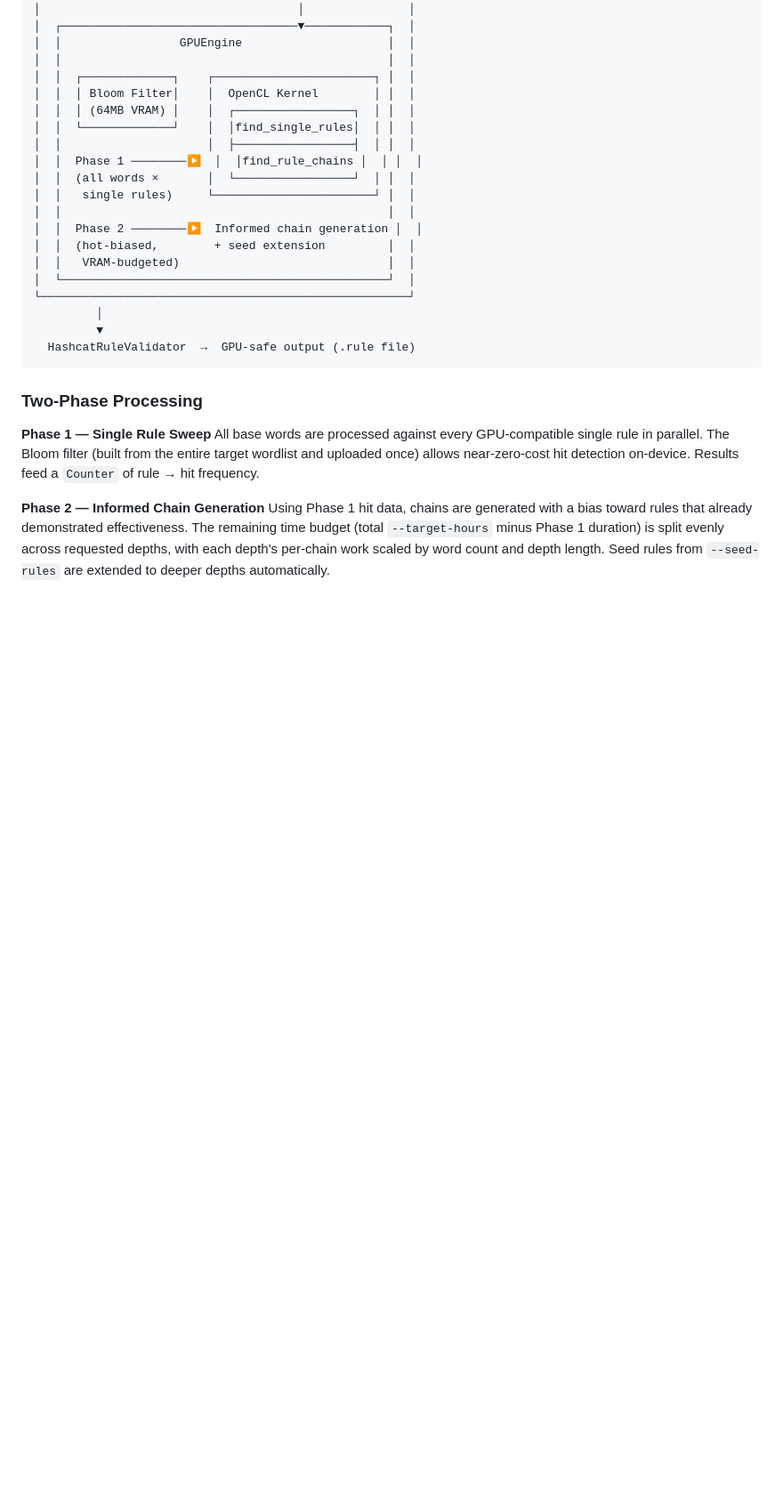
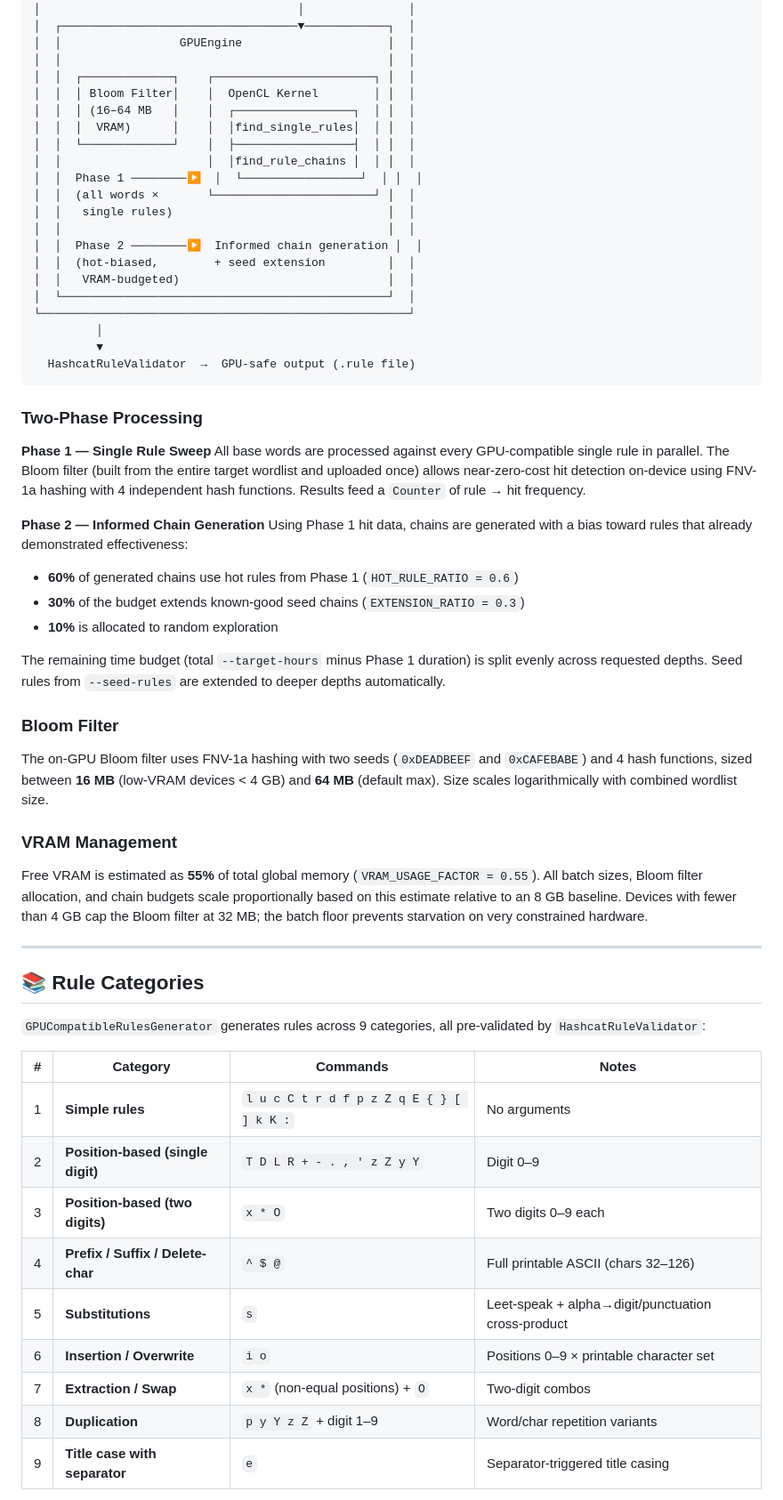
Before and after one commit to A113L/rulest, a Markdown page: README.md, the part around one of its changes. Shown at 89% size. Rendered like a GitHub page; blank space fills up the shorter version.

```diff
--- a/README.md
+++ b/README.md
@@ -183,12 +189,13 @@ usage: rulest.py -w WORDLIST [-b BASE_WORDLIST] [-d CHAIN_DEPTH]
 │  │                                               │  │
 │  │  ┌─────────────┐    ┌───────────────────────┐ │  │
 │  │  │ Bloom Filter│    │  OpenCL Kernel        │ │  │
-│  │  │ (64MB VRAM) │    │  ┌─────────────────┐  │ │  │
-│  │  └─────────────┘    │  │find_single_rules│  │ │  │
-│  │                     │  ├─────────────────┤  │ │  │
-│  │  Phase 1 ────────▶  │  │find_rule_chains │  │ │  │
-│  │  (all words ×       │  └─────────────────┘  │ │  │
-│  │   single rules)     └───────────────────────┘ │  │
+│  │  │ (16–64 MB   │    │  ┌─────────────────┐  │ │  │
+│  │  │  VRAM)      │    │  │find_single_rules│  │ │  │
+│  │  └─────────────┘    │  ├─────────────────┤  │ │  │
+│  │                     │  │find_rule_chains │  │ │  │
+│  │  Phase 1 ────────▶  │  └─────────────────┘  │ │  │
+│  │  (all words ×       └───────────────────────┘ │  │
+│  │   single rules)                               │  │
 │  │                                               │  │
 │  │  Phase 2 ────────▶  Informed chain generation │  │
 │  │  (hot-biased,        + seed extension         │  │
@@ -203,7 +210,39 @@ usage: rulest.py -w WORDLIST [-b BASE_WORDLIST] [-d CHAIN_DEPTH]
 ### Two-Phase Processing
 
 **Phase 1 — Single Rule Sweep**
-All base words are processed against every GPU-compatible single rule in parallel. The Bloom filter (built from the entire target wordlist and uploaded once) allows near-zero-cost hit detection on-device. Results feed a `Counter` of rule → hit frequency.
+All base words are processed against every GPU-compatible single rule in parallel. The Bloom filter (built from the entire target wordlist and uploaded once) allows near-zero-cost hit detection on-device using FNV-1a hashing with 4 independent hash functions. Results feed a `Counter` of rule → hit frequency.
 
 **Phase 2 — Informed Chain Generation**
-Using Phase 1 hit data, chains are generated with a bias toward rules that already demonstrated effectiveness. The remaining time budget (total `--target-hours` minus Phase 1 duration) is split evenly across requested depths, with each depth's per-chain work scaled by word count and depth length. Seed rules from `--seed-rules` are extended to deeper depths automatically.
+Using Phase 1 hit data, chains are generated with a bias toward rules that already demonstrated effectiveness:
+- **60%** of generated chains use hot rules from Phase 1 (`HOT_RULE_RATIO = 0.6`)
+- **30%** of the budget extends known-good seed chains (`EXTENSION_RATIO = 0.3`)
+- **10%** is allocated to random exploration
+
+The remaining time budget (total `--target-hours` minus Phase 1 duration) is split evenly across requested depths. Seed rules from `--seed-rules` are extended to deeper depths automatically.
+
+### Bloom Filter
+
+The on-GPU Bloom filter uses FNV-1a hashing with two seeds (`0xDEADBEEF` and `0xCAFEBABE`) and 4 hash functions, sized between **16 MB** (low-VRAM devices < 4 GB) and **64 MB** (default max). Size scales logarithmically with combined wordlist size.
+
+### VRAM Management
+
+Free VRAM is estimated as **55%** of total global memory (`VRAM_USAGE_FACTOR = 0.55`). All batch sizes, Bloom filter allocation, and chain budgets scale proportionally based on this estimate relative to an 8 GB baseline. Devices with fewer than 4 GB cap the Bloom filter at 32 MB; the batch floor prevents starvation on very constrained hardware.
+
+---
+
+## 📚 Rule Categories
+
+`GPUCompatibleRulesGenerator` generates rules across 9 categories, all pre-validated by `HashcatRuleValidator`:
+
+| # | Category | Commands | Notes |
+|---|---|---|---|
+| 1 | **Simple rules** | `l u c C t r d f p z Z q E { } [ ] k K :` | No arguments |
+| 2 | **Position-based (single digit)** | `T D L R + - . , ' z Z y Y` | Digit 0–9 |
+| 3 | **Position-based (two digits)** | `x * O` | Two digits 0–9 each |
+| 4 | **Prefix / Suffix / Delete-char** | `^ $ @` | Full printable ASCII (chars 32–126) |
+| 5 | **Substitutions** | `s` | Leet-speak + alpha→digit/punctuation cross-product |
+| 6 | **Insertion / Overwrite** | `i o` | Positions 0–9 × printable character set |
+| 7 | **Extraction / Swap** | `x *` (non-equal positions) + `O` | Two-digit combos |
+| 8 | **Duplication** | `p y Y z Z` + digit 1–9 | Word/char repetition variants |
+| 9 | **Title case with separator** | `e` | Separator-triggered title casing |
+
```
Also changed, not shown: other parts of README.md (+86 -18 lines).
